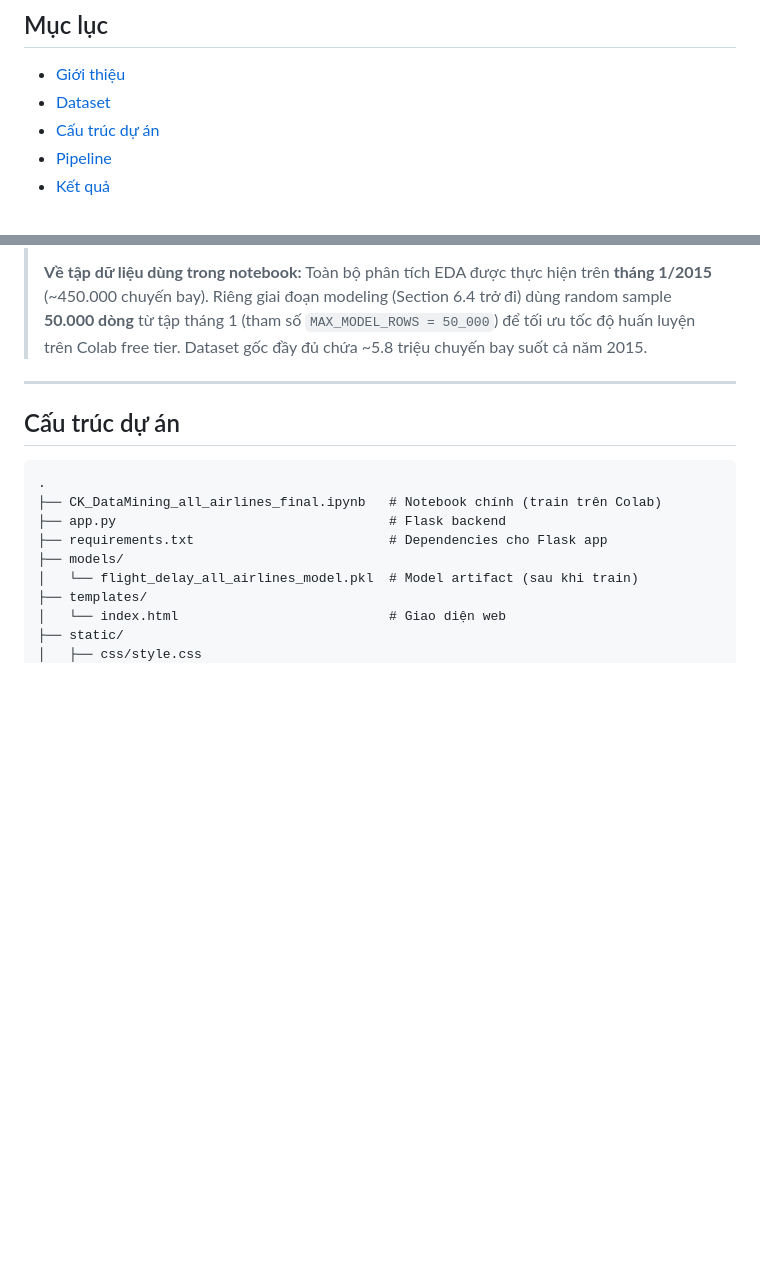
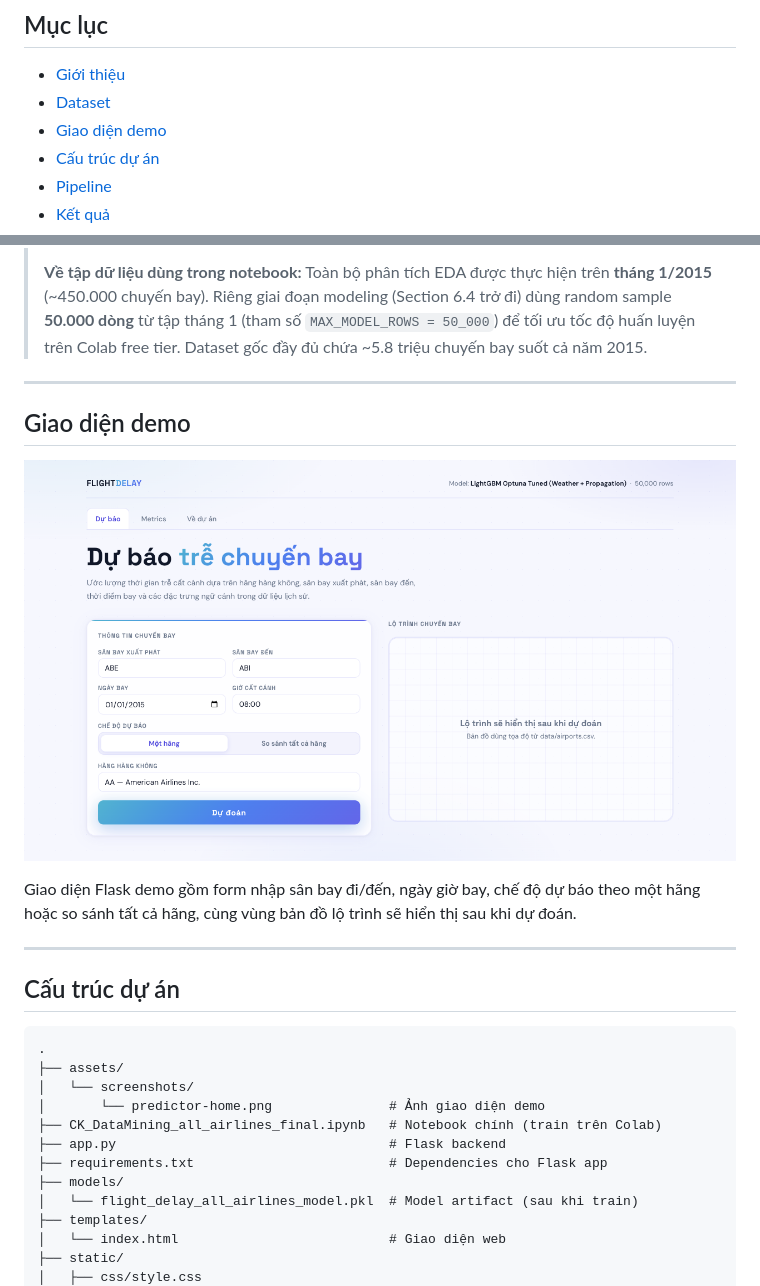
Before and after one commit to LeNhatHuy219/Flight_Delay_Predictor, a Markdown page: README.md, 2 parts joined by grey strips. Drawn GitHub-style; pictures changed too: assets/screenshots/predictor-home.png (added); blank space fills up the shorter version.

Commit message:
Add demo interface screenshot

````diff
--- a/README.md
+++ b/README.md
@@ -10,6 +10,7 @@ Final project — Data Mining course, 2026.
 
 - [Giới thiệu](#giới-thiệu)
 - [Dataset](#dataset)
+- [Giao diện demo](#giao-diện-demo)
 - [Cấu trúc dự án](#cấu-trúc-dự-án)
 - [Pipeline](#pipeline)
 - [Kết quả](#kết-quả)
@@ -43,10 +44,21 @@ Demo cuối được đóng gói thành **Flask web app** cho phép dự báo de
 
 ---
 
+## Giao diện demo
+
+![Flight Delay Predictor demo interface](assets/screenshots/predictor-home.png)
+
+Giao diện Flask demo gồm form nhập sân bay đi/đến, ngày giờ bay, chế độ dự báo theo một hãng hoặc so sánh tất cả hãng, cùng vùng bản đồ lộ trình sẽ hiển thị sau khi dự đoán.
+
+---
+
 ## Cấu trúc dự án
 
 ```
 .
+├── assets/
+│   └── screenshots/
+│       └── predictor-home.png               # Ảnh giao diện demo
 ├── CK_DataMining_all_airlines_final.ipynb   # Notebook chính (train trên Colab)
 ├── app.py                                   # Flask backend
 ├── requirements.txt                         # Dependencies cho Flask app
````
